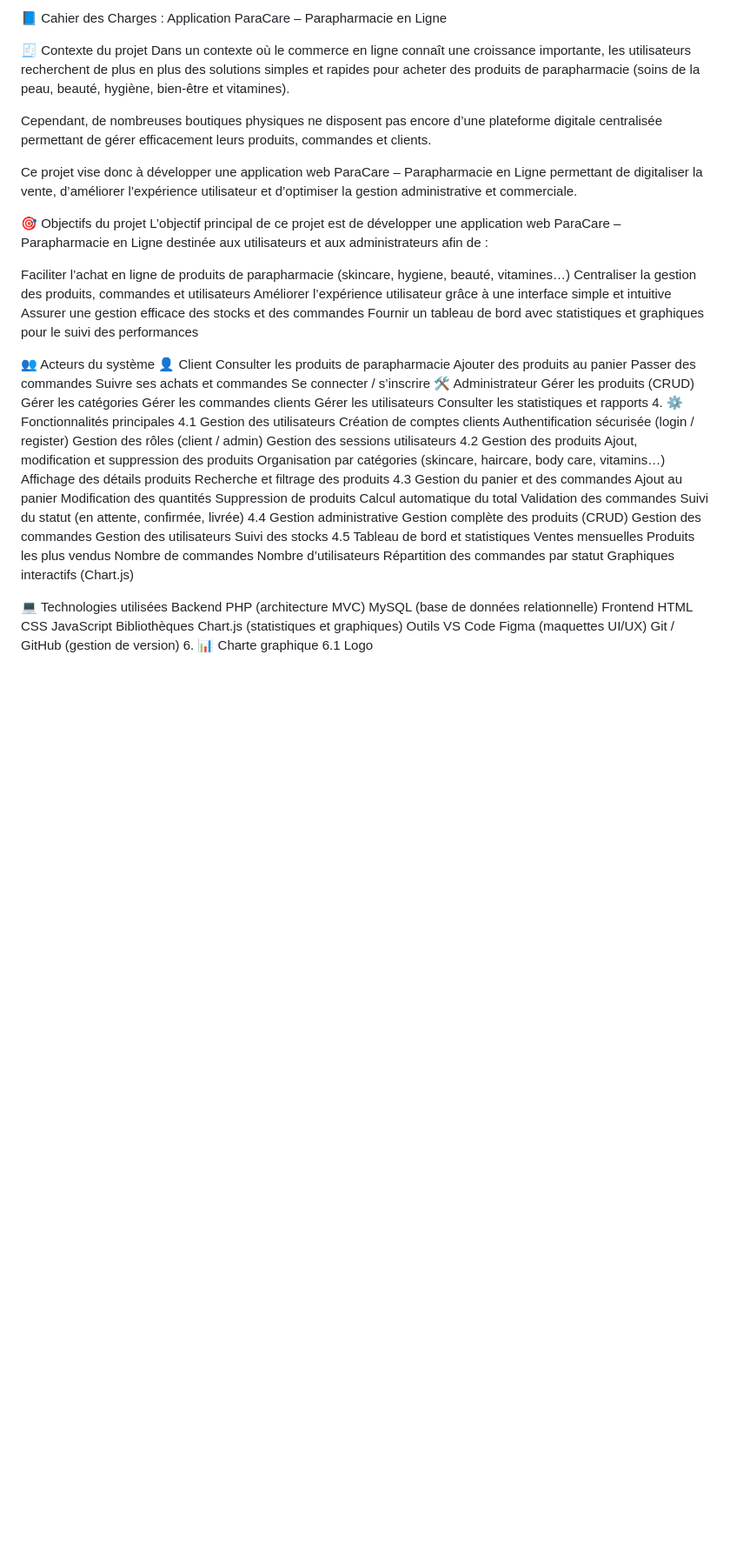
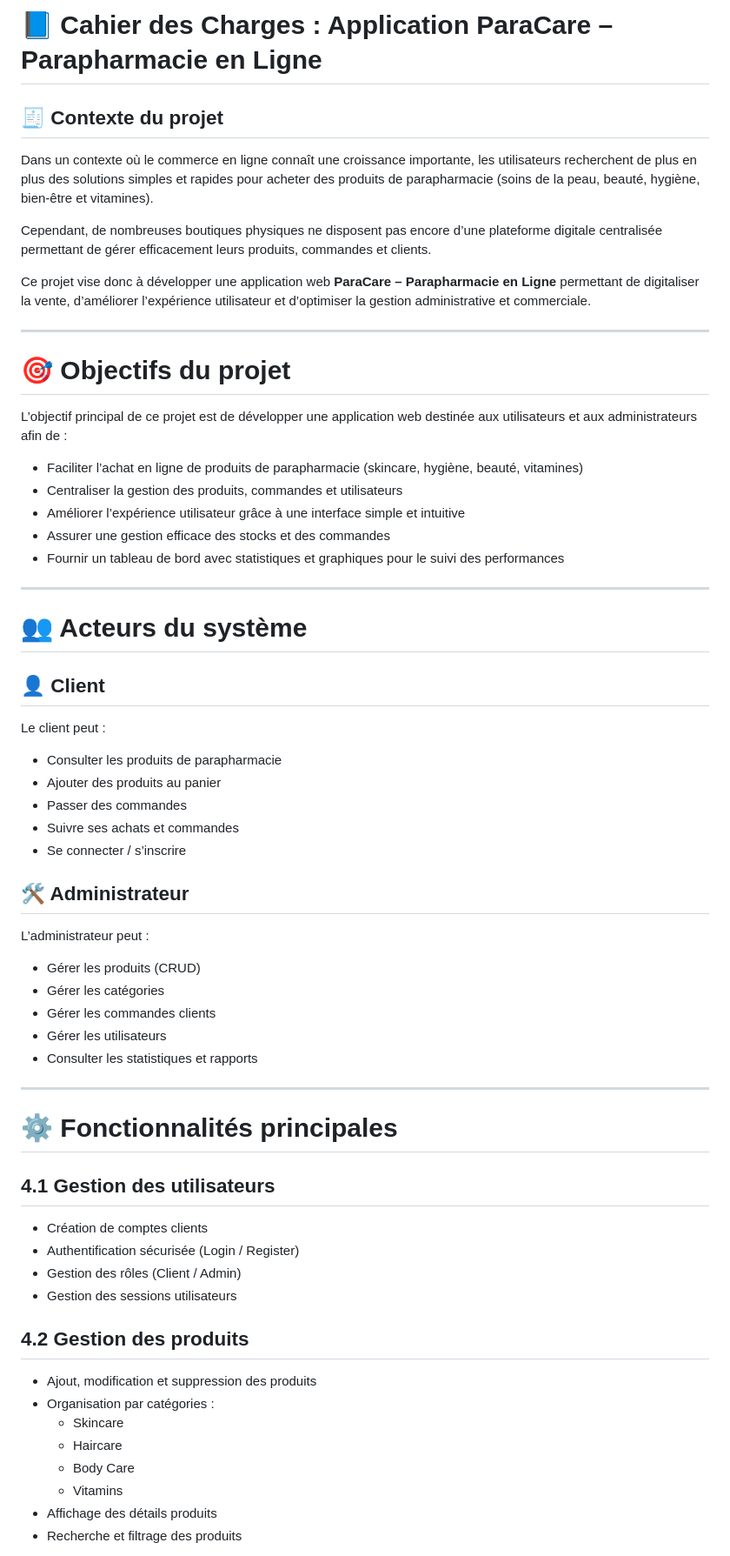
Before and after one commit to salah143252/projet-final, a Markdown page: cahier des charges/cahierdecharge.md, the part around one of its changes. Shown at 87% size. Rendered like a GitHub page; blank space fills up the shorter version.

Commit message:
Refactor cahier de charge for improved clarity
Updated the structure and formatting of the project requirements document, enhancing readability and organization.

```diff
--- a/cahier des charges/cahierdecharge.md
+++ b/cahier des charges/cahierdecharge.md
@@ -1,19 +1,68 @@
-📘 Cahier des Charges : Application ParaCare – Parapharmacie en Ligne
+# 📘 Cahier des Charges : Application ParaCare – Parapharmacie en Ligne
 
-🧾 Contexte du projet
+## 🧾 Contexte du projet
+
 Dans un contexte où le commerce en ligne connaît une croissance importante, les utilisateurs recherchent de plus en plus des solutions simples et rapides pour acheter des produits de parapharmacie (soins de la peau, beauté, hygiène, bien-être et vitamines).
 
 Cependant, de nombreuses boutiques physiques ne disposent pas encore d’une plateforme digitale centralisée permettant de gérer efficacement leurs produits, commandes et clients.
 
-Ce projet vise donc à développer une application web ParaCare – Parapharmacie en Ligne permettant de digitaliser la vente, d’améliorer l’expérience utilisateur et d’optimiser la gestion administrative et commerciale.
+Ce projet vise donc à développer une application web **ParaCare – Parapharmacie en Ligne** permettant de digitaliser la vente, d’améliorer l’expérience utilisateur et d’optimiser la gestion administrative et commerciale.
 
-🎯 Objectifs du projet
-L’objectif principal de ce projet est de développer une application web ParaCare – Parapharmacie en Ligne destinée aux utilisateurs et aux administrateurs afin de :
+---
 
-Faciliter l’achat en ligne de produits de parapharmacie (skincare, hygiene, beauté, vitamines…) Centraliser la gestion des produits, commandes et utilisateurs Améliorer l’expérience utilisateur grâce à une interface simple et intuitive Assurer une gestion efficace des stocks et des commandes Fournir un tableau de bord avec statistiques et graphiques pour le suivi des performances
+# 🎯 Objectifs du projet
 
-👥 Acteurs du système
-👤 Client Consulter les produits de parapharmacie Ajouter des produits au panier Passer des commandes Suivre ses achats et commandes Se connecter / s’inscrire 🛠️ Administrateur Gérer les produits (CRUD) Gérer les catégories Gérer les commandes clients Gérer les utilisateurs Consulter les statistiques et rapports 4. ⚙️ Fonctionnalités principales 4.1 Gestion des utilisateurs Création de comptes clients Authentification sécurisée (login / register) Gestion des rôles (client / admin) Gestion des sessions utilisateurs 4.2 Gestion des produits Ajout, modification et suppression des produits Organisation par catégories (skincare, haircare, body care, vitamins…) Affichage des détails produits Recherche et filtrage des produits 4.3 Gestion du panier et des commandes Ajout au panier Modification des quantités Suppression de produits Calcul automatique du total Validation des commandes Suivi du statut (en attente, confirmée, livrée) 4.4 Gestion administrative Gestion complète des produits (CRUD) Gestion des commandes Gestion des utilisateurs Suivi des stocks 4.5 Tableau de bord et statistiques Ventes mensuelles Produits les plus vendus Nombre de commandes Nombre d’utilisateurs Répartition des commandes par statut Graphiques interactifs (Chart.js)
+L’objectif principal de ce projet est de développer une application web destinée aux utilisateurs et aux administrateurs afin de :
 
-💻 Technologies utilisées
-Backend PHP (architecture MVC) MySQL (base de données relationnelle) Frontend HTML CSS JavaScript Bibliothèques Chart.js (statistiques et graphiques) Outils VS Code Figma (maquettes UI/UX) Git / GitHub (gestion de version) 6. 📊 Charte graphique 6.1 Logo
+- Faciliter l’achat en ligne de produits de parapharmacie (skincare, hygiène, beauté, vitamines)
+- Centraliser la gestion des produits, commandes et utilisateurs
+- Améliorer l’expérience utilisateur grâce à une interface simple et intuitive
+- Assurer une gestion efficace des stocks et des commandes
+- Fournir un tableau de bord avec statistiques et graphiques pour le suivi des performances
+
+---
+
+# 👥 Acteurs du système
+
+## 👤 Client
+
+Le client peut :
+
+- Consulter les produits de parapharmacie
+- Ajouter des produits au panier
+- Passer des commandes
+- Suivre ses achats et commandes
+- Se connecter / s’inscrire
+
+## 🛠️ Administrateur
+
+L’administrateur peut :
+
+- Gérer les produits (CRUD)
+- Gérer les catégories
+- Gérer les commandes clients
+- Gérer les utilisateurs
+- Consulter les statistiques et rapports
+
+---
+
+# ⚙️ Fonctionnalités principales
+
+## 4.1 Gestion des utilisateurs
+
+- Création de comptes clients
+- Authentification sécurisée (Login / Register)
+- Gestion des rôles (Client / Admin)
+- Gestion des sessions utilisateurs
+
+## 4.2 Gestion des produits
+
+- Ajout, modification et suppression des produits
+- Organisation par catégories :
+  - Skincare
+  - Haircare
+  - Body Care
+  - Vitamins
+- Affichage des détails produits
+- Recherche et filtrage des produits
+
```
Also changed, not shown: other parts of cahier des charges/cahierdecharge.md (+115 -7 lines).
